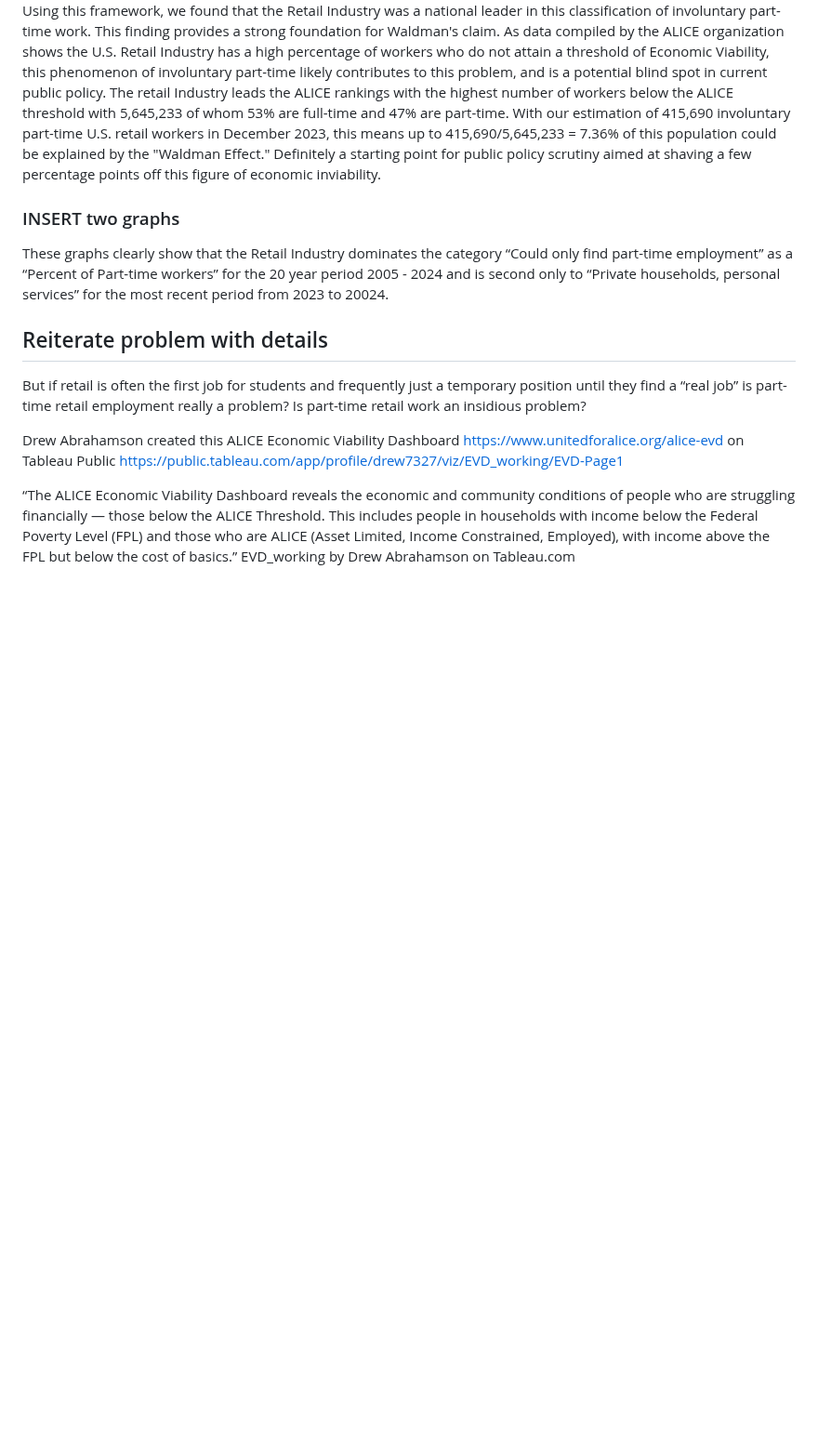
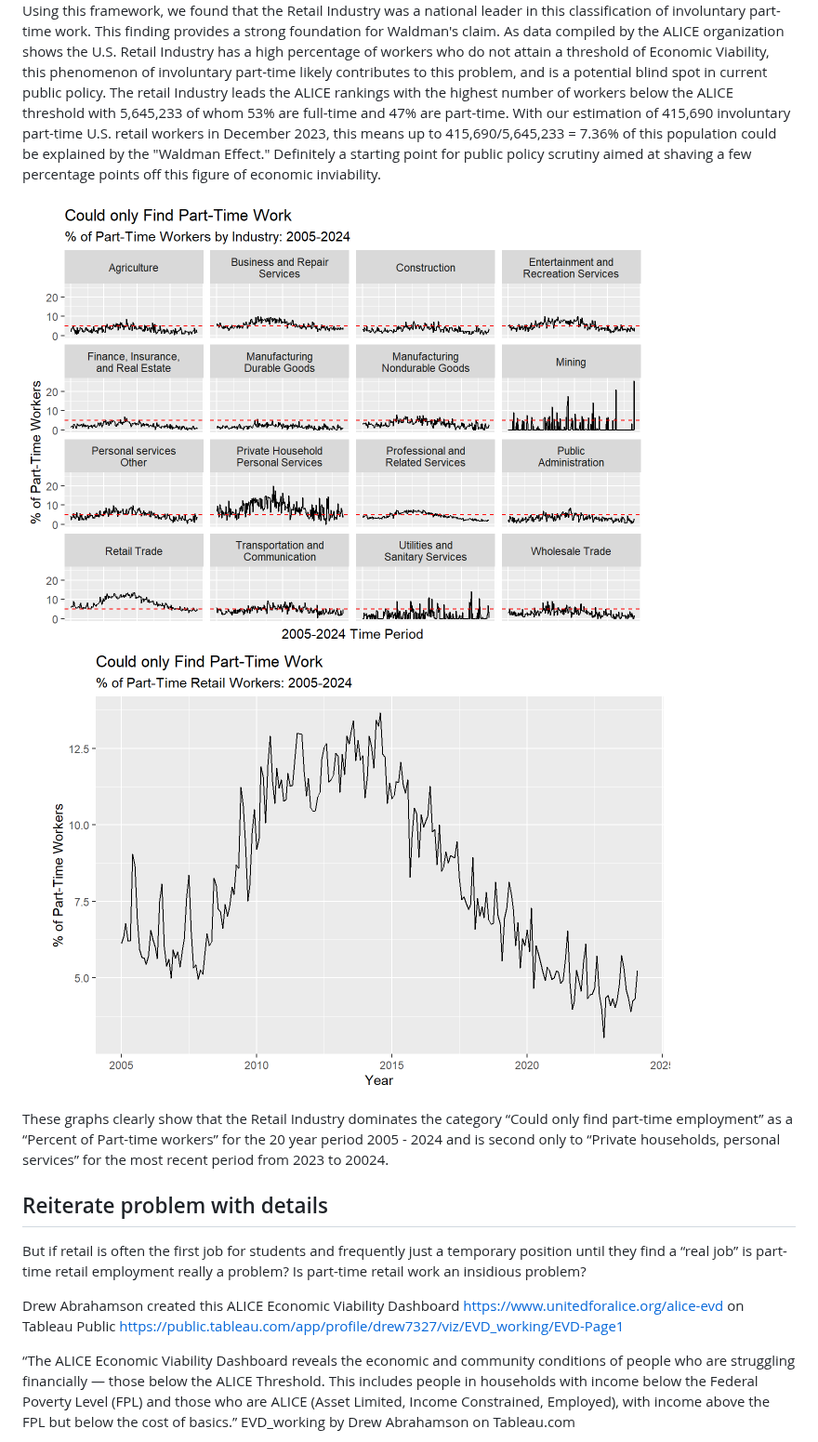
Before and after one commit to allennrbc/Software-Tools-Spring-2024, a Markdown page: README.md, the part around the change. Shown at 93% size. GitHub-like rendering; blank space fills up the shorter version.

```diff
--- a/README.md
+++ b/README.md
@@ -37,7 +37,8 @@ Given that retail likely has a higher rate of part-time workers, we examined the
 Using this framework, we found that the Retail Industry was a national leader in this classification of involuntary part-time work. This finding provides a strong foundation for Waldman's claim. As data compiled by the ALICE organization shows the U.S. Retail Industry has a high percentage of workers who do not attain a threshold of Economic Viability, this phenomenon of involuntary part-time likely contributes to this problem, and is a potential blind spot in current public policy. The retail Industry leads the ALICE rankings with the highest number of workers below the ALICE threshold with 5,645,233 of whom 53% are full-time and 47% are part-time. With our estimation of 415,690 involuntary part-time U.S. retail workers in December 2023, this means up to 415,690/5,645,233 = 7.36% of this population could be explained by the "Waldman Effect." Definitely a starting point for public policy scrutiny aimed at shaving a few percentage points off this figure of economic inviability.
 
 
-### INSERT two graphs
+![CouldOnlyFindPTByIndustry](Images/CouldOnlyFindPTByIndustry.PNG)
+![CouldOnlyFindPTRetail](Images/CouldOnlyFindPTRetail.PNG)
 
 These graphs clearly show that the Retail Industry dominates the
 category “Could only find part-time employment” as a “Percent of
```
